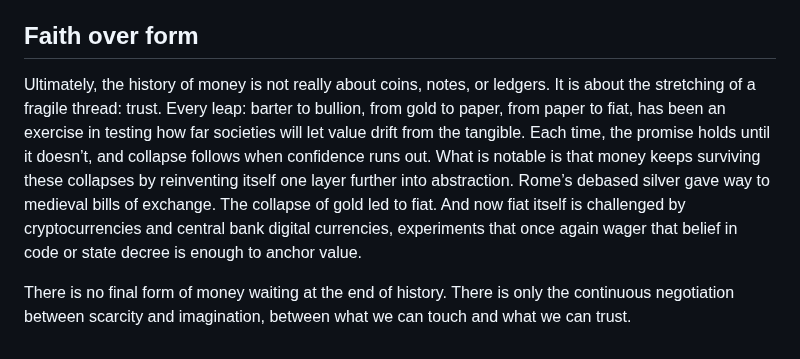
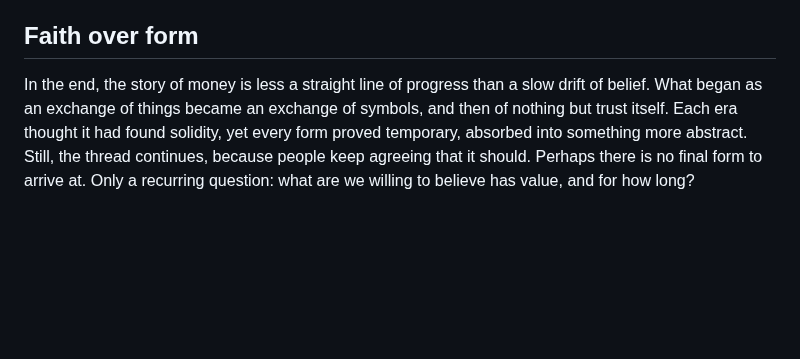
Before and after one commit to psyss24/psyss24.github.io, a Markdown page: posts/money.md, the part around the change. Rendered like a GitHub page; blank space fills up the shorter version.

Commit message:
revise closing point

```diff
--- a/posts/money.md
+++ b/posts/money.md
@@ -117,11 +117,8 @@ Fiat money enables virtually unlimited borrowing by governments, corporations, a
 
 ## Faith over form
 
-Ultimately, the history of money is not really about coins, notes, or ledgers. It is about the stretching of a fragile thread: trust.
-Every leap: barter to bullion, from gold to paper, from paper to fiat, has been an exercise in testing how far societies will let value drift from the tangible. Each time, the promise holds until it doesn’t, and collapse follows when confidence runs out.
-What is notable is that money keeps surviving these collapses by reinventing itself one layer further into abstraction. Rome’s debased silver gave way to medieval bills of exchange. The collapse of gold led to fiat. And now fiat itself is challenged by cryptocurrencies and central bank digital currencies, experiments that once again wager that belief in code or state decree is enough to anchor value.
-
-There is no final form of money waiting at the end of history. There is only the continuous negotiation between scarcity and imagination, between what we can touch and what we can trust.
+In the end, the story of money is less a straight line of progress than a slow drift of belief. What began as an exchange of things became an exchange of symbols, and then of nothing but trust itself. Each era thought it had found solidity, yet every form proved temporary, absorbed into something more abstract. Still, the thread continues, because people keep agreeing that it should.
+Perhaps there is no final form to arrive at. Only a recurring question: what are we willing to believe has value, and for how long?
 
 
 
```
